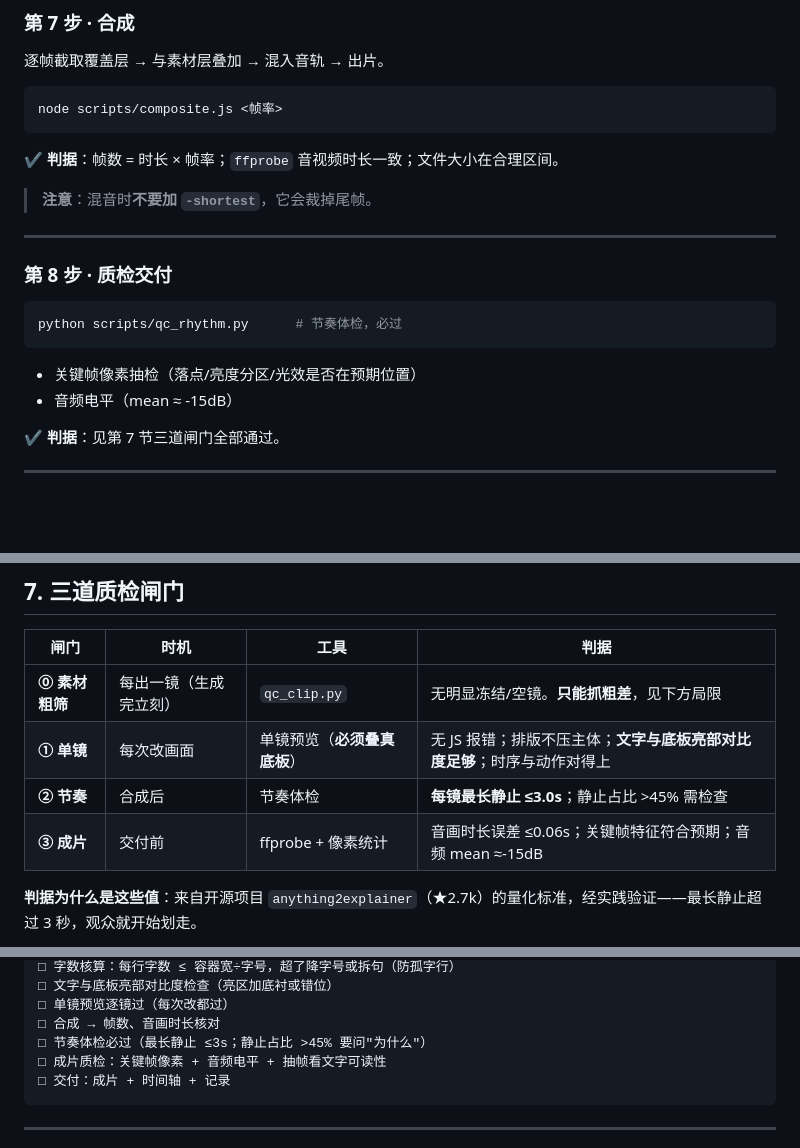
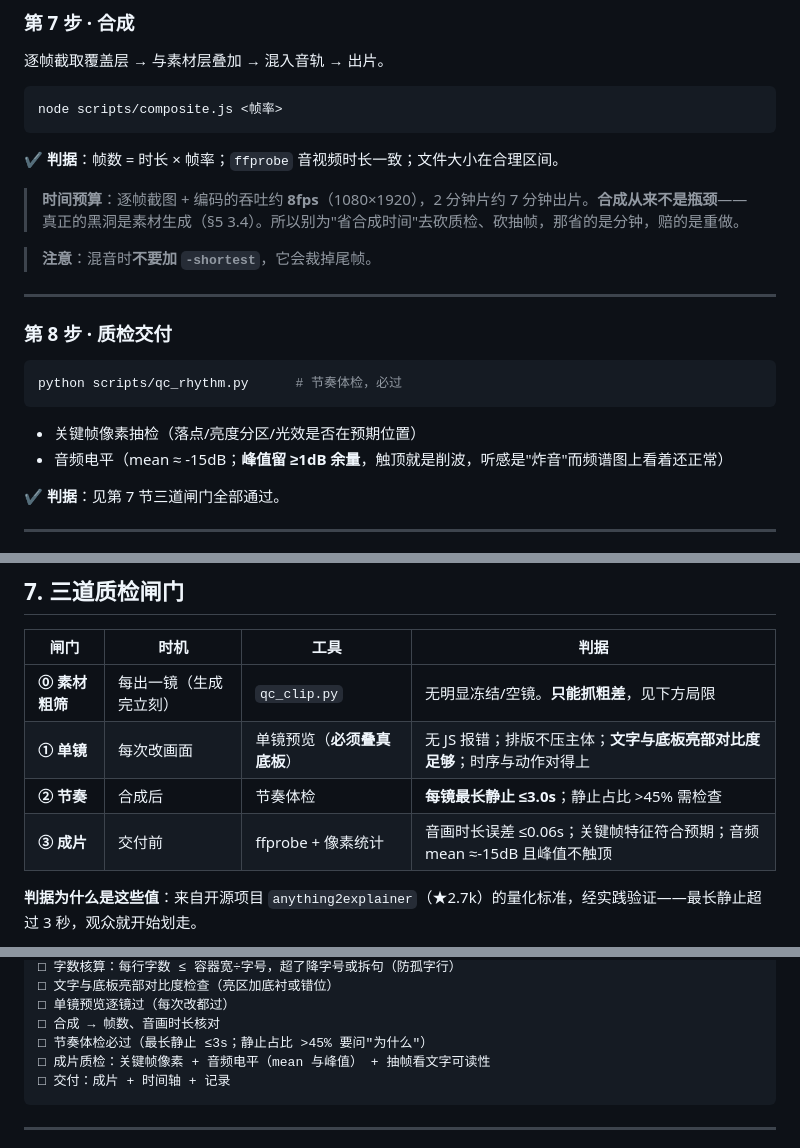
Before and after one commit to zrqworkmail-cloud/WorkBuddy_VibeVideoSkills, a Markdown page: WorkBuddyWorkflow/视频制作通用流程.md, 3 parts joined by grey strips. GitHub-like rendering; blank space fills up the shorter version.

Commit message:
chore(workflow): 自动同步 2026-10-27 08:22

````diff
--- a/WorkBuddyWorkflow/视频制作通用流程.md
+++ b/WorkBuddyWorkflow/视频制作通用流程.md
@@ -379,6 +379,8 @@ node scripts/composite.js <帧率>
 
 ✔ **判据**：帧数 = 时长 × 帧率；`ffprobe` 音视频时长一致；文件大小在合理区间。
 
+> **时间预算**：逐帧截图 + 编码的吞吐约 **8fps**（1080×1920），2 分钟片约 7 分钟出片。**合成从来不是瓶颈**——真正的黑洞是素材生成（§5 3.4）。所以别为"省合成时间"去砍质检、砍抽帧，那省的是分钟，赔的是重做。
+
 > **注意**：混音时**不要加 `-shortest`**，它会裁掉尾帧。
 
 ---
@@ -390,7 +392,7 @@ python scripts/qc_rhythm.py      # 节奏体检，必过
 ```
 
 + 关键帧像素抽检（落点/亮度分区/光效是否在预期位置）
-+ 音频电平（mean ≈ -15dB）
++ 音频电平（mean ≈ -15dB；**峰值留 ≥1dB 余量**，触顶就是削波，听感是"炸音"而频谱图上看着还正常）
 
 ✔ **判据**：见第 7 节三道闸门全部通过。
 
@@ -449,7 +451,7 @@ python scripts/qc_rhythm.py      # 节奏体检，必过
 | **⓪ 素材粗筛** | 每出一镜（生成完立刻） | `qc_clip.py` | 无明显冻结/空镜。**只能抓粗差**，见下方局限 |
 | **① 单镜** | 每次改画面 | 单镜预览（**必须叠真底板**） | 无 JS 报错；排版不压主体；**文字与底板亮部对比度足够**；时序与动作对得上 |
 | **② 节奏** | 合成后 | 节奏体检 | **每镜最长静止 ≤3.0s**；静止占比 >45% 需检查 |
-| **③ 成片** | 交付前 | ffprobe + 像素统计 | 音画时长误差 ≤0.06s；关键帧特征符合预期；音频 mean ≈-15dB |
+| **③ 成片** | 交付前 | ffprobe + 像素统计 | 音画时长误差 ≤0.06s；关键帧特征符合预期；音频 mean ≈-15dB 且峰值不触顶 |
 
 **判据为什么是这些值**：来自开源项目 `anything2explainer`（★2.7k）的量化标准，经实践验证——最长静止超过 3 秒，观众就开始划走。
 
@@ -628,7 +630,7 @@ python scripts/qc_rhythm.py      # 节奏体检，必过
 □ 单镜预览逐镜过（每次改都过）
 □ 合成 → 帧数、音画时长核对
 □ 节奏体检必过（最长静止 ≤3s；静止占比 >45% 要问"为什么"）
-□ 成片质检：关键帧像素 + 音频电平 + 抽帧看文字可读性
+□ 成片质检：关键帧像素 + 音频电平（mean 与峰值） + 抽帧看文字可读性
 □ 交付：成片 + 时间轴 + 记录
 ```
 
````
Also changed, not shown: 1 other file.
